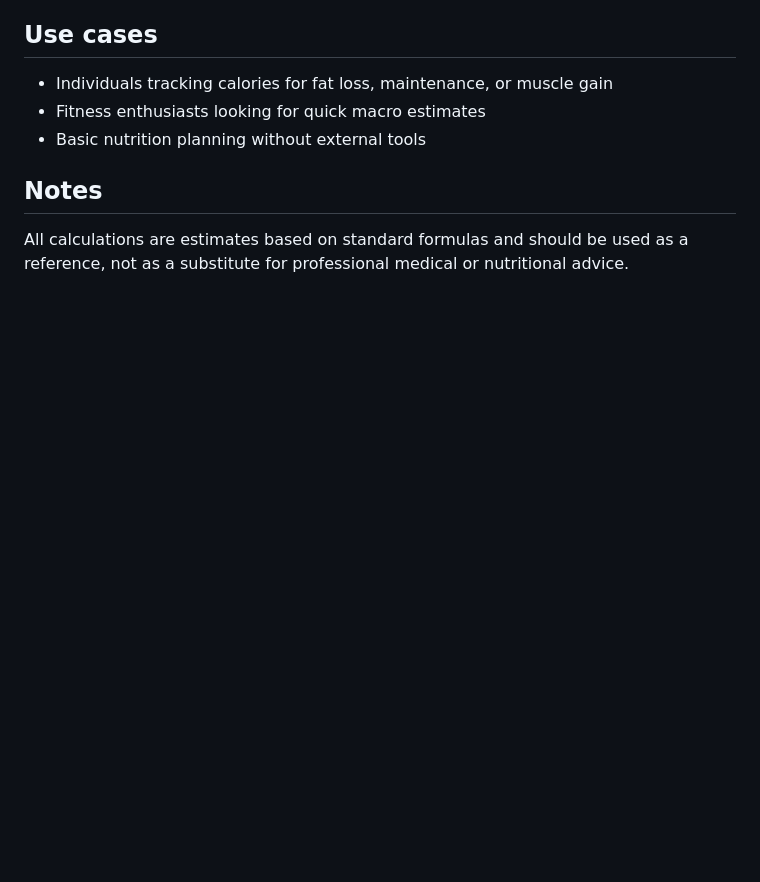
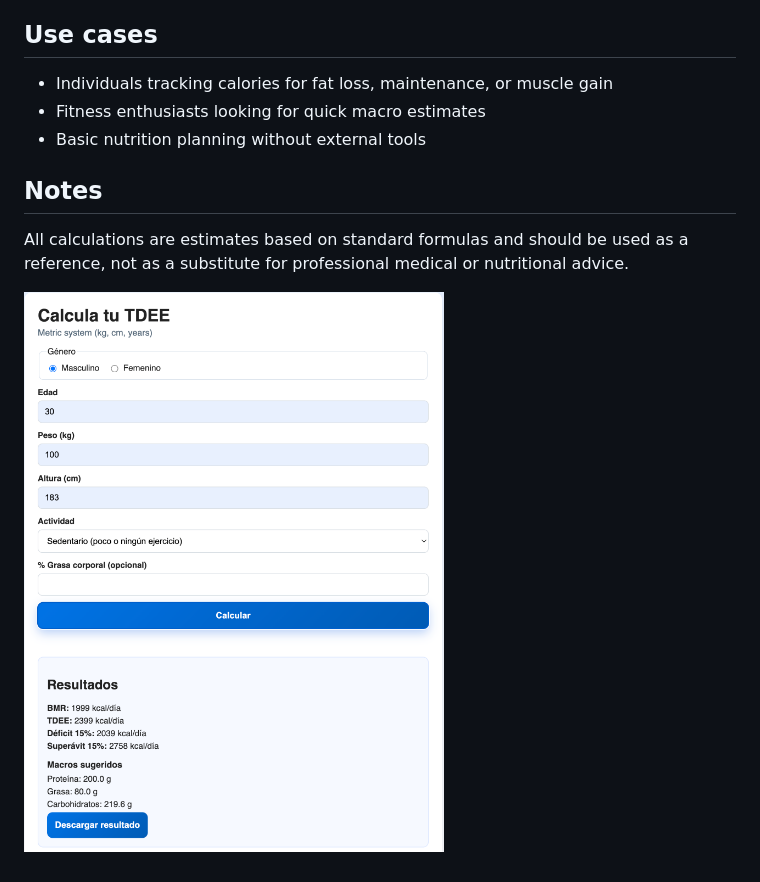
Before and after one commit to LuisContrerasGlz/TDEE_Calc, a Markdown page: README.md, the part around the change. GitHub-like rendering; pictures changed too: assets/calc.png (added); blank space fills up the shorter version.

Commit message:
add picture to readme

```diff
--- a/README.md
+++ b/README.md
@@ -41,3 +41,6 @@ This is a simple front-end application built using:
 ## Notes
 
 All calculations are estimates based on standard formulas and should be used as a reference, not as a substitute for professional medical or nutritional advice.
+
+
+![Gameplay del juego](./assets/calc.png)
```
